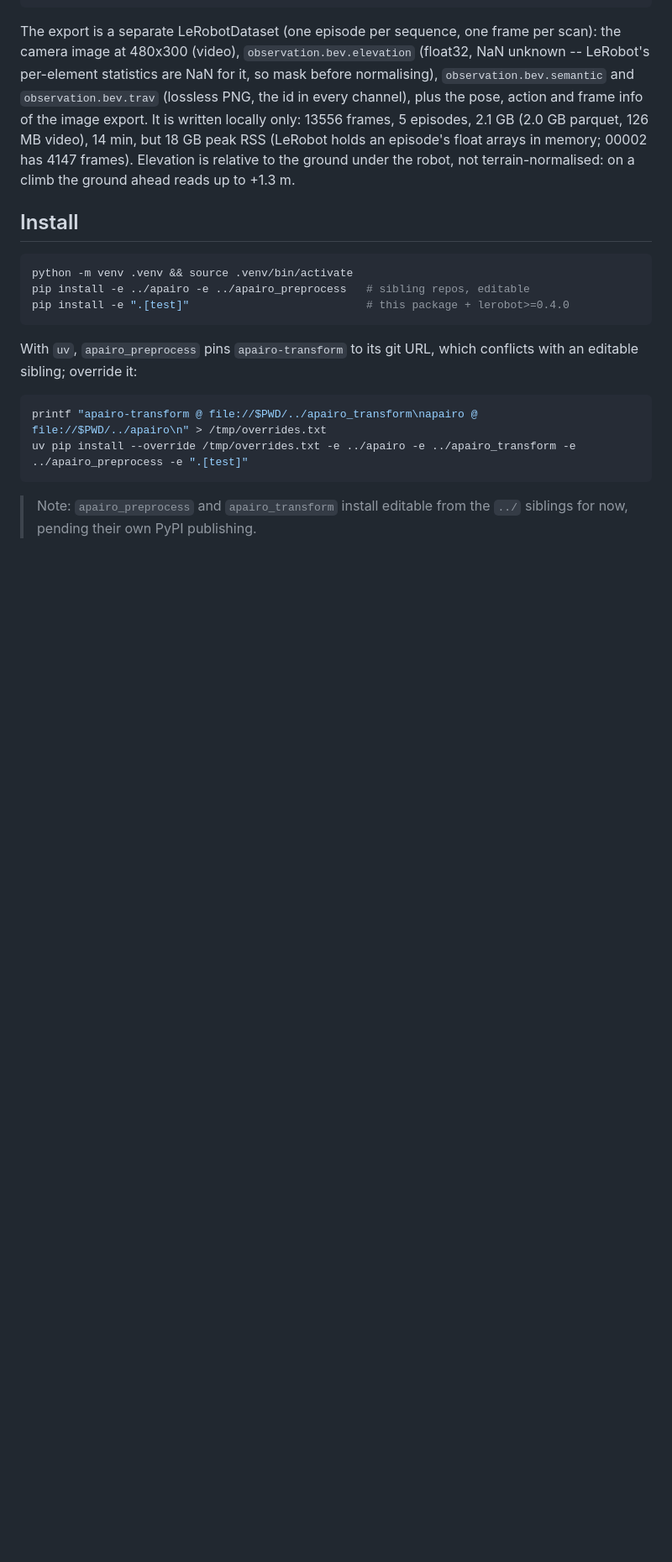
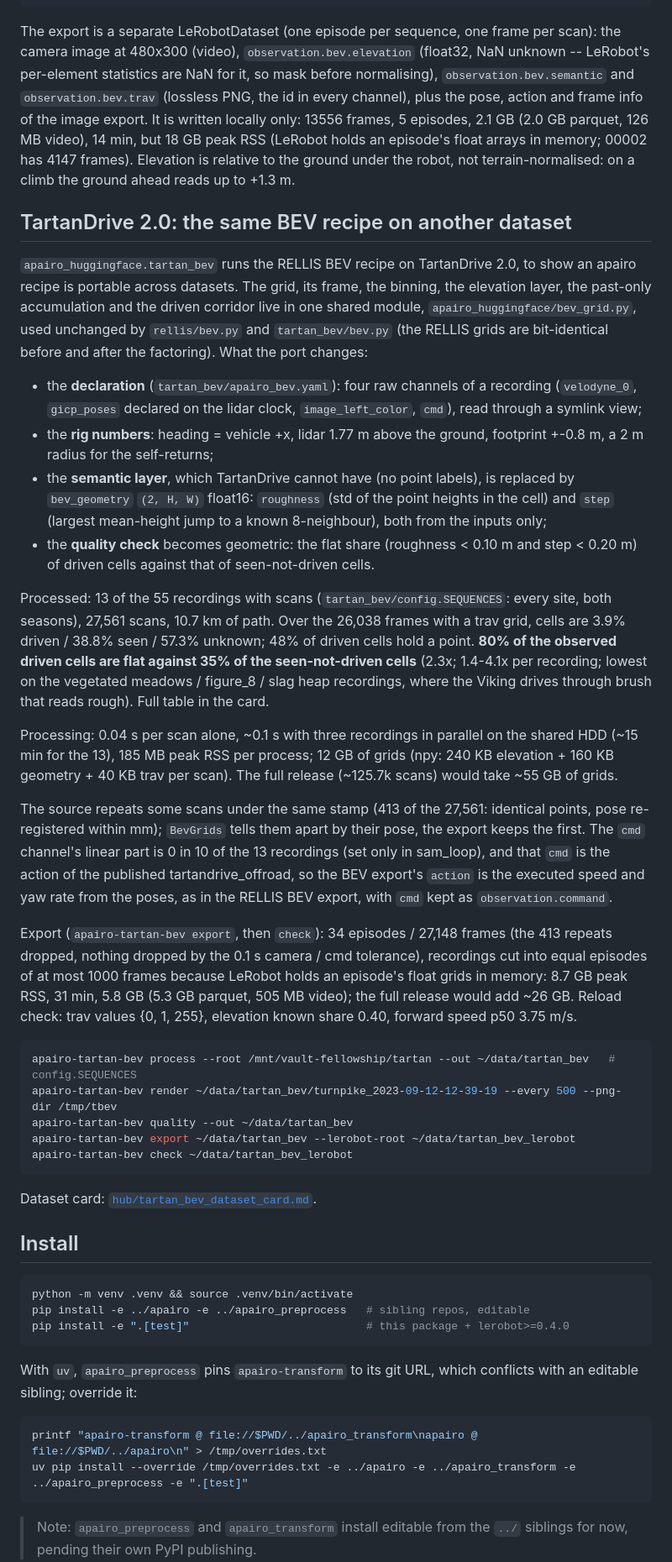
Before and after one commit to apairo-robotics/apairo_huggingface, a Markdown page: README.md, the part around one of its changes. Shown at 84% size. Drawn GitHub-style; blank space fills up the shorter version.

````diff
--- a/README.md
+++ b/README.md
@@ -274,6 +276,65 @@ holds an episode's float arrays in memory; 00002 has 4147 frames).
 Elevation is relative to the ground under the robot, not terrain-normalised:
 on a climb the ground ahead reads up to +1.3 m.
 
+## TartanDrive 2.0: the same BEV recipe on another dataset
+
+`apairo_huggingface.tartan_bev` runs the RELLIS BEV recipe on TartanDrive
+2.0, to show an apairo recipe is portable across datasets. The grid, its
+frame, the binning, the elevation layer, the past-only accumulation and the
+driven corridor live in one shared module, `apairo_huggingface/bev_grid.py`,
+used unchanged by `rellis/bev.py` and `tartan_bev/bev.py` (the RELLIS grids
+are bit-identical before and after the factoring). What the port changes:
+
+- the **declaration** (`tartan_bev/apairo_bev.yaml`): four raw channels of a
+  recording (`velodyne_0`, `gicp_poses` declared on the lidar clock,
+  `image_left_color`, `cmd`), read through a symlink view;
+- the **rig numbers**: heading = vehicle +x, lidar 1.77 m above the ground,
+  footprint +-0.8 m, a 2 m radius for the self-returns;
+- the **semantic layer**, which TartanDrive cannot have (no point labels), is
+  replaced by `bev_geometry` `(2, H, W)` float16: `roughness` (std of the
+  point heights in the cell) and `step` (largest mean-height jump to a known
+  8-neighbour), both from the inputs only;
+- the **quality check** becomes geometric: the flat share (roughness < 0.10 m
+  and step < 0.20 m) of driven cells against that of seen-not-driven cells.
+
+Processed: 13 of the 55 recordings with scans (`tartan_bev/config.SEQUENCES`:
+every site, both seasons), 27,561 scans, 10.7 km of path. Over the 26,038
+frames with a trav grid, cells are 3.9% driven / 38.8% seen / 57.3% unknown;
+48% of driven cells hold a point. **80% of the observed driven cells are flat
+against 35% of the seen-not-driven cells** (2.3x; 1.4-4.1x per recording;
+lowest on the vegetated meadows / figure_8 / slag heap recordings, where the
+Viking drives through brush that reads rough). Full table in the card.
+
+Processing: 0.04 s per scan alone, ~0.1 s with three recordings in parallel
+on the shared HDD (~15 min for the 13), 185 MB peak RSS per process; 12 GB of
+grids (npy: 240 KB elevation + 160 KB geometry + 40 KB trav per scan). The
+full release (~125.7k scans) would take ~55 GB of grids.
+
+The source repeats some scans under the same stamp (413 of the 27,561:
+identical points, pose re-registered within mm); `BevGrids` tells them apart
+by their pose, the export keeps the first. The `cmd` channel's linear part is
+0 in 10 of the 13 recordings (set only in sam_loop), and that `cmd` is the
+action of the published tartandrive_offroad, so the BEV export's `action` is the executed speed and yaw rate from the poses, as
+in the RELLIS BEV export, with `cmd` kept as `observation.command`.
+
+Export (`apairo-tartan-bev export`, then `check`): 34 episodes / 27,148
+frames (the 413 repeats dropped, nothing dropped by the 0.1 s camera / cmd
+tolerance), recordings cut into equal episodes of at most 1000 frames because
+LeRobot holds an episode's float grids in memory: 8.7 GB peak RSS, 31 min,
+5.8 GB (5.3 GB parquet, 505 MB video); the full release would add ~26 GB.
+Reload check: trav values {0, 1, 255}, elevation known share 0.40, forward
+speed p50 3.75 m/s.
+
+```bash
+apairo-tartan-bev process --root /mnt/vault-fellowship/tartan --out ~/data/tartan_bev   # config.SEQUENCES
+apairo-tartan-bev render ~/data/tartan_bev/turnpike_2023-09-12-12-39-19 --every 500 --png-dir /tmp/tbev
+apairo-tartan-bev quality --out ~/data/tartan_bev
+apairo-tartan-bev export ~/data/tartan_bev --lerobot-root ~/data/tartan_bev_lerobot
+apairo-tartan-bev check ~/data/tartan_bev_lerobot
+```
+
+Dataset card: [`hub/tartan_bev_dataset_card.md`](hub/tartan_bev_dataset_card.md).
+
 ## Install
 
 ```bash
````
Also changed, not shown: other parts of README.md (+2 -0 lines), hub/tartan_bev_dataset_card.md (added, +229 -0 lines), hub/tartan_bev_preview.jpg (added), 1 other file.
